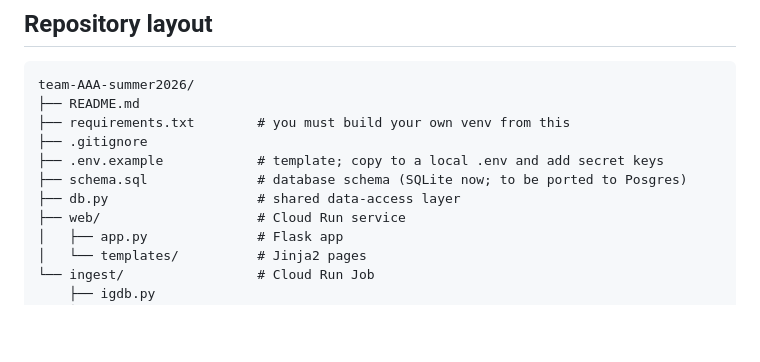
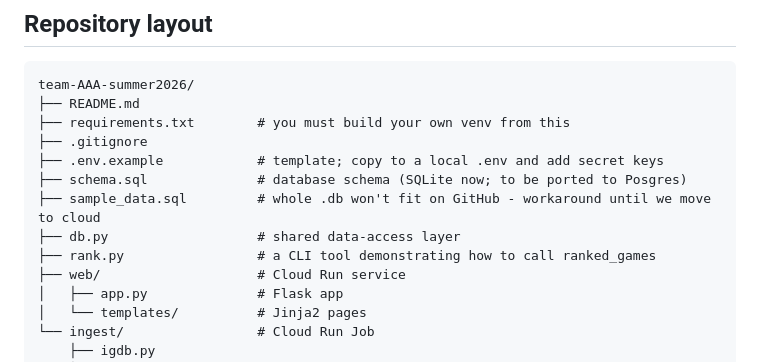
Before and after one commit to rayar93/game-score-aggregator-cloud-run, a Markdown page: README.md, the part around the change. GitHub-like rendering; blank space fills up the shorter version.

```diff
--- a/README.md
+++ b/README.md
@@ -32,7 +32,9 @@ team-AAA-summer2026/
 ├── .gitignore
 ├── .env.example            # template; copy to a local .env and add secret keys
 ├── schema.sql              # database schema (SQLite now; to be ported to Posgres)
+├── sample_data.sql         # whole .db won't fit on GitHub - workaround until we move to cloud
 ├── db.py                   # shared data-access layer
+├── rank.py                 # a CLI tool demonstrating how to call ranked_games
 ├── web/                    # Cloud Run service
 │   ├── app.py              # Flask app
 │   └── templates/          # Jinja2 pages
```
